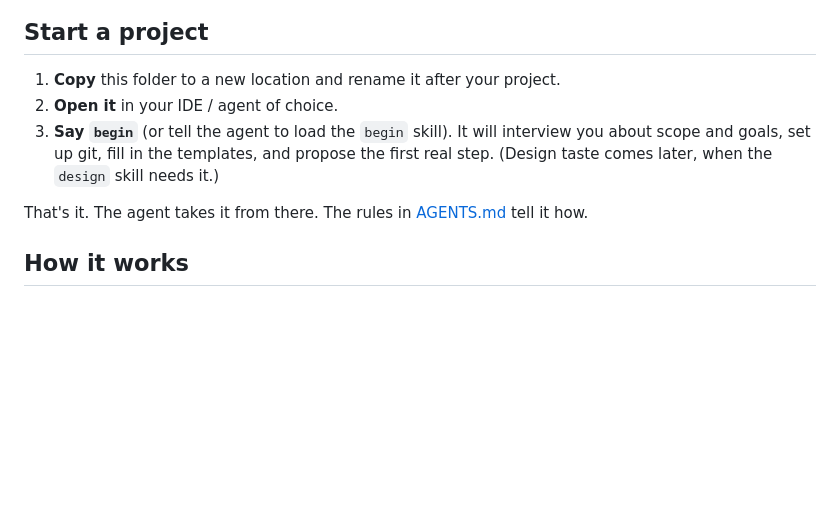
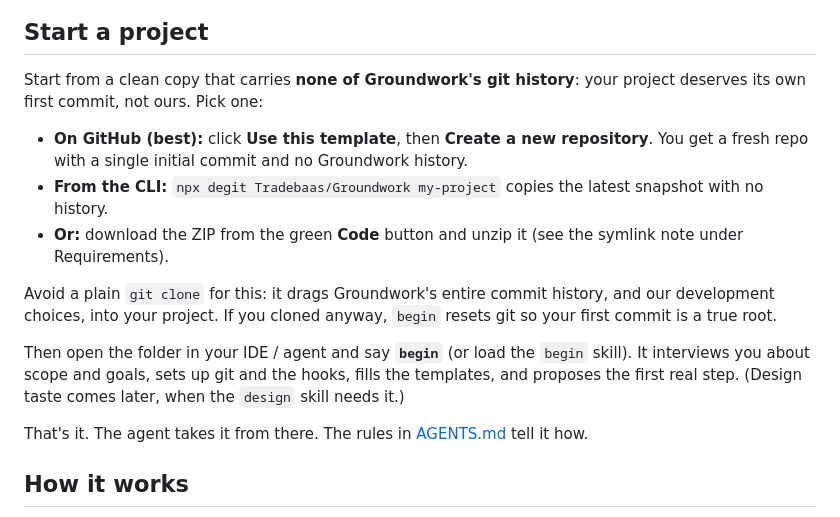
Before and after one commit to Tradebaas/Groundwork, a Markdown page: README.md, the part around the change. Rendered like a GitHub page; blank space fills up the shorter version.

Commit message:
chore: give users a clean-history copy on every path
Groundwork's own git history must never land in a copied project, even as
this source repo keeps evolving. Cover every copy path:

- The repo is now a GitHub template repository (is_template), so "Use this
  template" creates a fresh repo with a single commit and no history.
- README's "Start a project" leads with the clean paths (Use this template,
  degit, ZIP) and warns that a plain git clone drags our whole history along.
- begin now removes an inherited .git before git init, so even a cloned copy
  starts from a true root commit.

Co-Authored-By: Claude Opus 4.8 (1M context) <noreply@anthropic.com>

```diff
--- a/README.md
+++ b/README.md
@@ -20,11 +20,23 @@ follows your GitHub theme.
 
 ## Start a project
 
-1. **Copy** this folder to a new location and rename it after your project.
-2. **Open it** in your IDE / agent of choice.
-3. **Say `begin`** (or tell the agent to load the `begin` skill). It will interview you about
-   scope and goals, set up git, fill in the templates, and propose the first real step.
-   (Design taste comes later, when the `design` skill needs it.)
+Start from a clean copy that carries **none of Groundwork's git history**: your project deserves
+its own first commit, not ours. Pick one:
+
+- **On GitHub (best):** click **Use this template**, then **Create a new repository**. You get a
+  fresh repo with a single initial commit and no Groundwork history.
+- **From the CLI:** `npx degit Tradebaas/Groundwork my-project` copies the latest snapshot with no
+  history.
+- **Or:** download the ZIP from the green **Code** button and unzip it (see the symlink note under
+  Requirements).
+
+Avoid a plain `git clone` for this: it drags Groundwork's entire commit history, and our
+development choices, into your project. If you cloned anyway, `begin` resets git so your first
+commit is a true root.
+
+Then open the folder in your IDE / agent and say **`begin`** (or load the `begin` skill). It
+interviews you about scope and goals, sets up git and the hooks, fills the templates, and proposes
+the first real step. (Design taste comes later, when the `design` skill needs it.)
 
 That's it. The agent takes it from there. The rules in [AGENTS.md](AGENTS.md) tell it how.
 
```
Also changed, not shown: 1 other file.
